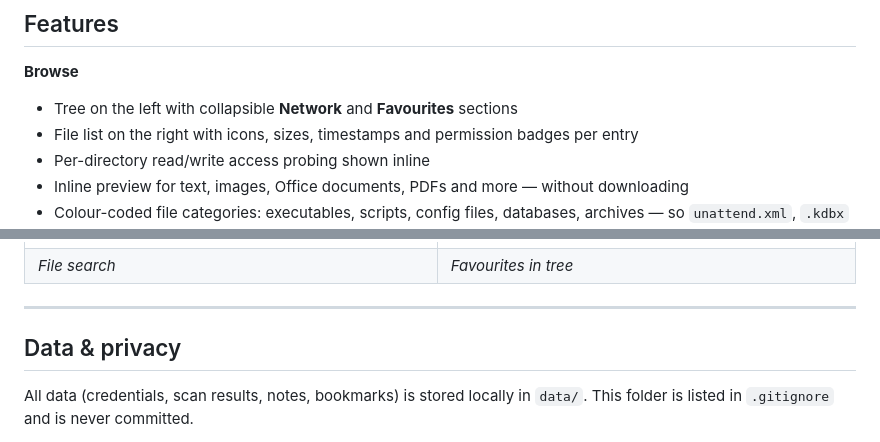
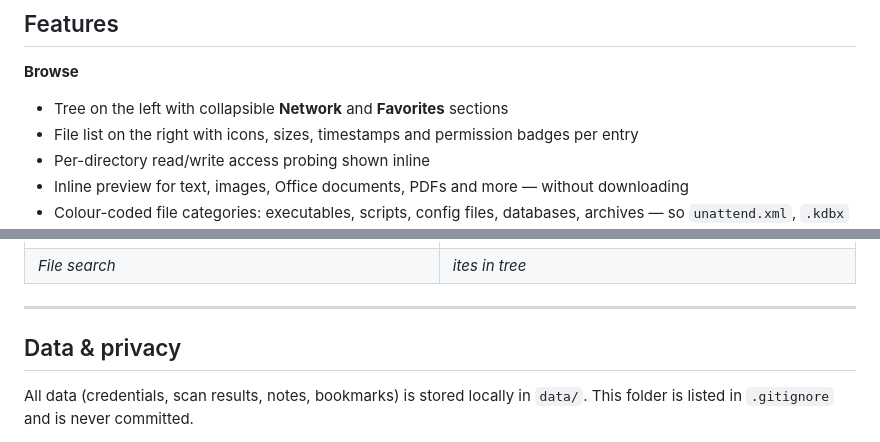
Before and after one commit to NsByte/SMB95, a Markdown page: README.md, 2 parts joined by grey strips. Drawn GitHub-style.

```diff
--- a/README.md
+++ b/README.md
@@ -9,7 +9,7 @@ A Windows 95-style SMB browser for penetration testers. Add a credential and an
 ## Features
 
 **Browse**
-- Tree on the left with collapsible **Network** and **Favourites** sections
+- Tree on the left with collapsible **Network** and **Favorites** sections
 - File list on the right with icons, sizes, timestamps and permission badges per entry
 - Per-directory read/write access probing shown inline
 - Inline preview for text, images, Office documents, PDFs and more — without downloading
@@ -112,7 +112,7 @@ On the first run, dependencies are installed automatically if they are missing.
   </tr>
   <tr>
     <td><em>File search</em></td>
-    <td><em>Favourites in tree</em></td>
+    <td><em>ites in tree</em></td>
   </tr>
 </table>
 
```
